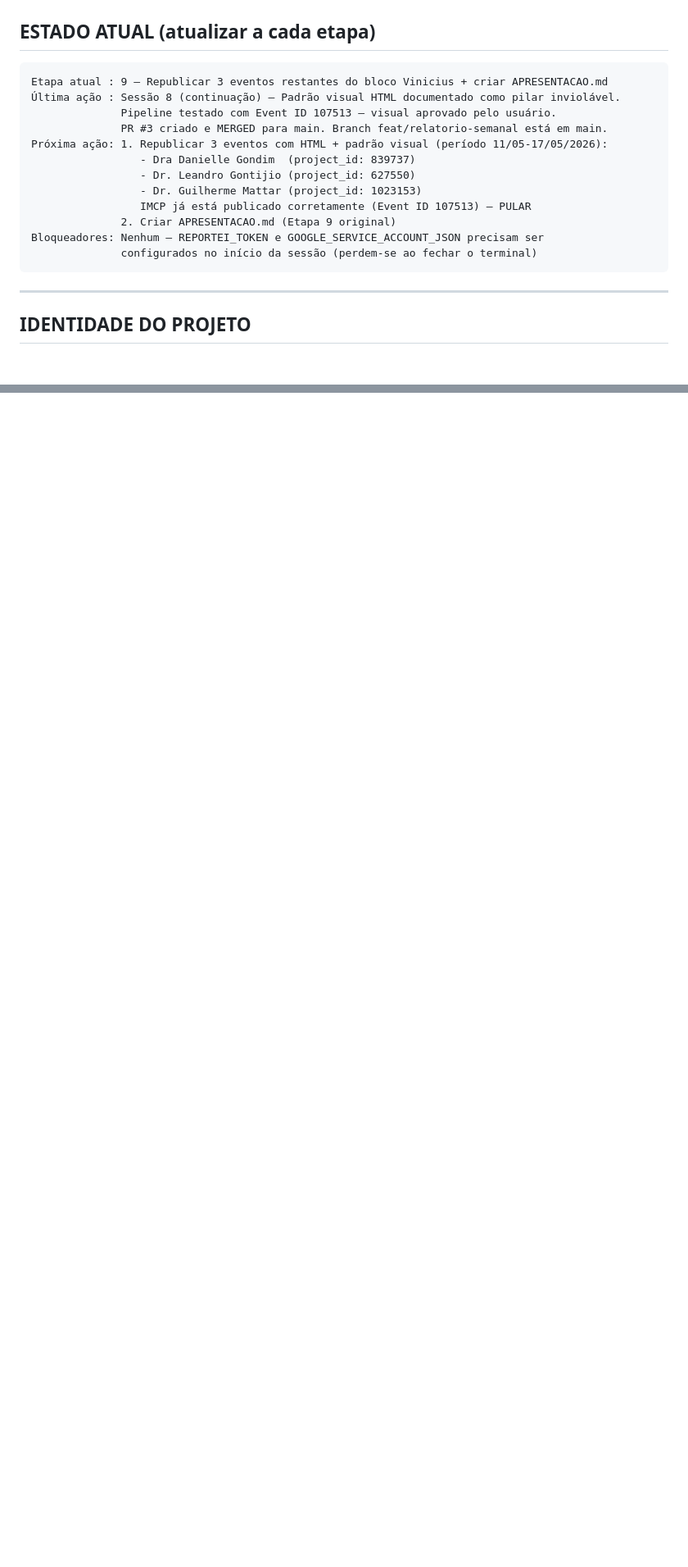
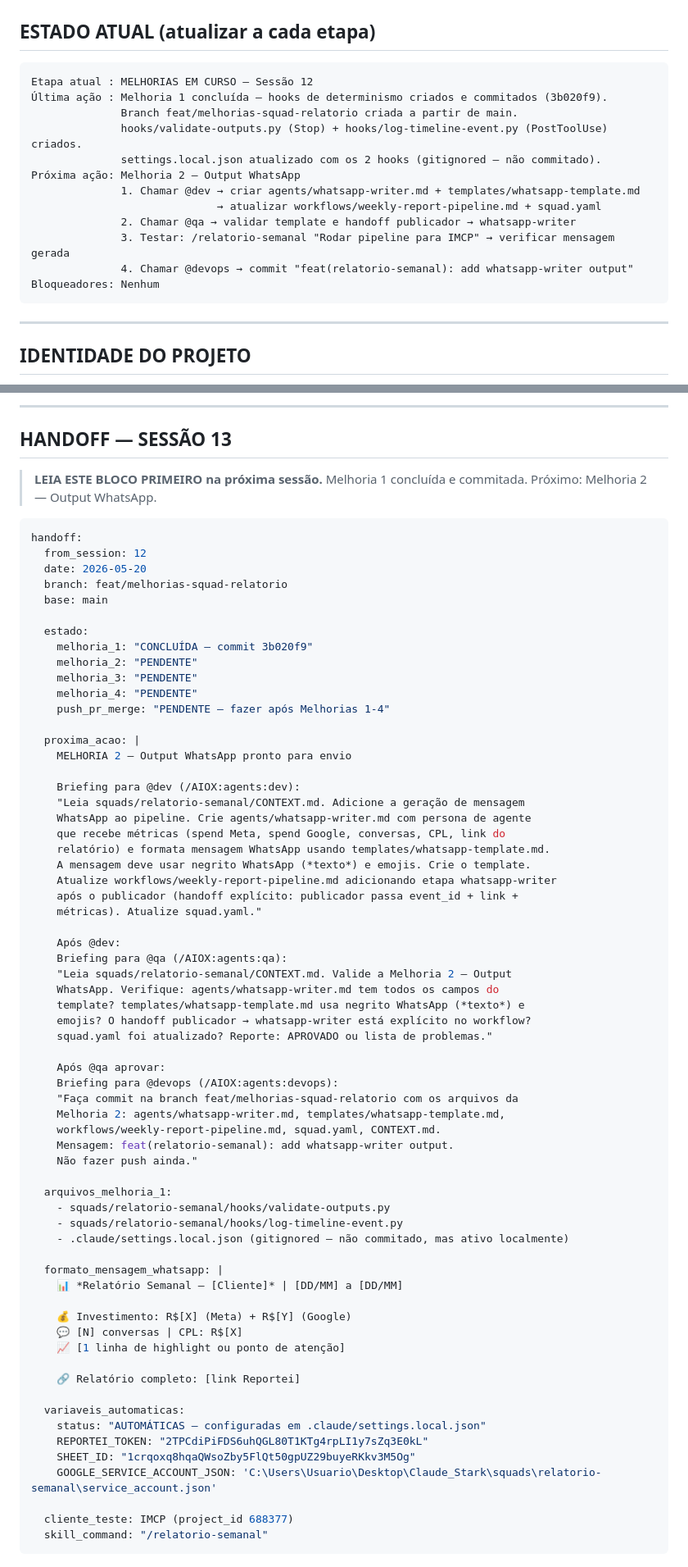
Before and after one commit to ViniStark00/calculadora-aiox, a Markdown page: SQUADS/relatorio-semanal/CONTEXT.md, 2 parts joined by grey strips. Shown at 82% size. GitHub-like rendering; blank space fills up the shorter version.

Commit message:
chore(relatorio-semanal): handoff sessao 12 — melhoria 1 concluida, melhoria 2 pendente

````diff
--- a/SQUADS/relatorio-semanal/CONTEXT.md
+++ b/SQUADS/relatorio-semanal/CONTEXT.md
@@ -22,18 +22,18 @@ Este arquivo é atualizado **ao final de cada etapa concluída** e sempre que:
 ## ESTADO ATUAL (atualizar a cada etapa)
 
 ```
-Etapa atual : 9 — Republicar 3 eventos restantes do bloco Vinicius + criar APRESENTACAO.md
-Última ação : Sessão 8 (continuação) — Padrão visual HTML documentado como pilar inviolável.
-              Pipeline testado com Event ID 107513 — visual aprovado pelo usuário.
-              PR #3 criado e MERGED para main. Branch feat/relatorio-semanal está em main.
-Próxima ação: 1. Republicar 3 eventos com HTML + padrão visual (período 11/05-17/05/2026):
-                 - Dra Danielle Gondim  (project_id: 839737)
-                 - Dr. Leandro Gontijio (project_id: 627550)
-                 - Dr. Guilherme Mattar (project_id: 1023153)
-                 IMCP já está publicado corretamente (Event ID 107513) — PULAR
-              2. Criar APRESENTACAO.md (Etapa 9 original)
-Bloqueadores: Nenhum — REPORTEI_TOKEN e GOOGLE_SERVICE_ACCOUNT_JSON precisam ser
-              configurados no início da sessão (perdem-se ao fechar o terminal)
+Etapa atual : MELHORIAS EM CURSO — Sessão 12
+Última ação : Melhoria 1 concluída — hooks de determinismo criados e commitados (3b020f9).
+              Branch feat/melhorias-squad-relatorio criada a partir de main.
+              hooks/validate-outputs.py (Stop) + hooks/log-timeline-event.py (PostToolUse) criados.
+              settings.local.json atualizado com os 2 hooks (gitignored — não commitado).
+Próxima ação: Melhoria 2 — Output WhatsApp
+              1. Chamar @dev → criar agents/whatsapp-writer.md + templates/whatsapp-template.md
+                             → atualizar workflows/weekly-report-pipeline.md + squad.yaml
+              2. Chamar @qa → validar template e handoff publicador → whatsapp-writer
+              3. Testar: /relatorio-semanal "Rodar pipeline para IMCP" → verificar mensagem gerada
+              4. Chamar @devops → commit "feat(relatorio-semanal): add whatsapp-writer output"
+Bloqueadores: Nenhum
 ```
 
 ---
@@ -1068,0 +1107,73 @@ handoff:
+---
+
+## HANDOFF — SESSÃO 13
+
+> **LEIA ESTE BLOCO PRIMEIRO na próxima sessão.**
+> Melhoria 1 concluída e commitada. Próximo: Melhoria 2 — Output WhatsApp.
+
+```yaml
+handoff:
+  from_session: 12
+  date: 2026-05-20
+  branch: feat/melhorias-squad-relatorio
+  base: main
+
+  estado:
+    melhoria_1: "CONCLUÍDA — commit 3b020f9"
+    melhoria_2: "PENDENTE"
+    melhoria_3: "PENDENTE"
+    melhoria_4: "PENDENTE"
+    push_pr_merge: "PENDENTE — fazer após Melhorias 1-4"
+
+  proxima_acao: |
+    MELHORIA 2 — Output WhatsApp pronto para envio
+
+    Briefing para @dev (/AIOX:agents:dev):
+    "Leia squads/relatorio-semanal/CONTEXT.md. Adicione a geração de mensagem
+    WhatsApp ao pipeline. Crie agents/whatsapp-writer.md com persona de agente
+    que recebe métricas (spend Meta, spend Google, conversas, CPL, link do
+    relatório) e formata mensagem WhatsApp usando templates/whatsapp-template.md.
+    A mensagem deve usar negrito WhatsApp (*texto*) e emojis. Crie o template.
+    Atualize workflows/weekly-report-pipeline.md adicionando etapa whatsapp-writer
+    após o publicador (handoff explícito: publicador passa event_id + link +
+    métricas). Atualize squad.yaml."
+
+    Após @dev:
+    Briefing para @qa (/AIOX:agents:qa):
+    "Leia squads/relatorio-semanal/CONTEXT.md. Valide a Melhoria 2 — Output
+    WhatsApp. Verifique: agents/whatsapp-writer.md tem todos os campos do
+    template? templates/whatsapp-template.md usa negrito WhatsApp (*texto*) e
+    emojis? O handoff publicador → whatsapp-writer está explícito no workflow?
+    squad.yaml foi atualizado? Reporte: APROVADO ou lista de problemas."
+
+    Após @qa aprovar:
+    Briefing para @devops (/AIOX:agents:devops):
+    "Faça commit na branch feat/melhorias-squad-relatorio com os arquivos da
+    Melhoria 2: agents/whatsapp-writer.md, templates/whatsapp-template.md,
+    workflows/weekly-report-pipeline.md, squad.yaml, CONTEXT.md.
+    Mensagem: feat(relatorio-semanal): add whatsapp-writer output.
+    Não fazer push ainda."
+
+  arquivos_melhoria_1:
+    - squads/relatorio-semanal/hooks/validate-outputs.py
+    - squads/relatorio-semanal/hooks/log-timeline-event.py
+    - .claude/settings.local.json (gitignored — não commitado, mas ativo localmente)
+
+  formato_mensagem_whatsapp: |
+    📊 *Relatório Semanal — [Cliente]* | [DD/MM] a [DD/MM]
+
+    💰 Investimento: R$[X] (Meta) + R$[Y] (Google)
+    💬 [N] conversas | CPL: R$[X]
+    📈 [1 linha de highlight ou ponto de atenção]
+
+    🔗 Relatório completo: [link Reportei]
+
+  variaveis_automaticas:
+    status: "AUTOMÁTICAS — configuradas em .claude/settings.local.json"
+    REPORTEI_TOKEN: "2TPCdiPiFDS6uhQGL80T1KTg4rpLI1y7sZq3E0kL"
+    SHEET_ID: "1crqoxq8hqaQWsoZby5FlQt50gpUZ29buyeRKkv3M5Og"
+    GOOGLE_SERVICE_ACCOUNT_JSON: 'C:\Users\Usuario\Desktop\Claude_Stark\squads\relatorio-semanal\service_account.json'
+
+  cliente_teste: IMCP (project_id 688377)
+  skill_command: "/relatorio-semanal"
+```
````
Also changed, not shown: other parts of SQUADS/relatorio-semanal/CONTEXT.md (+40 -2 lines).
